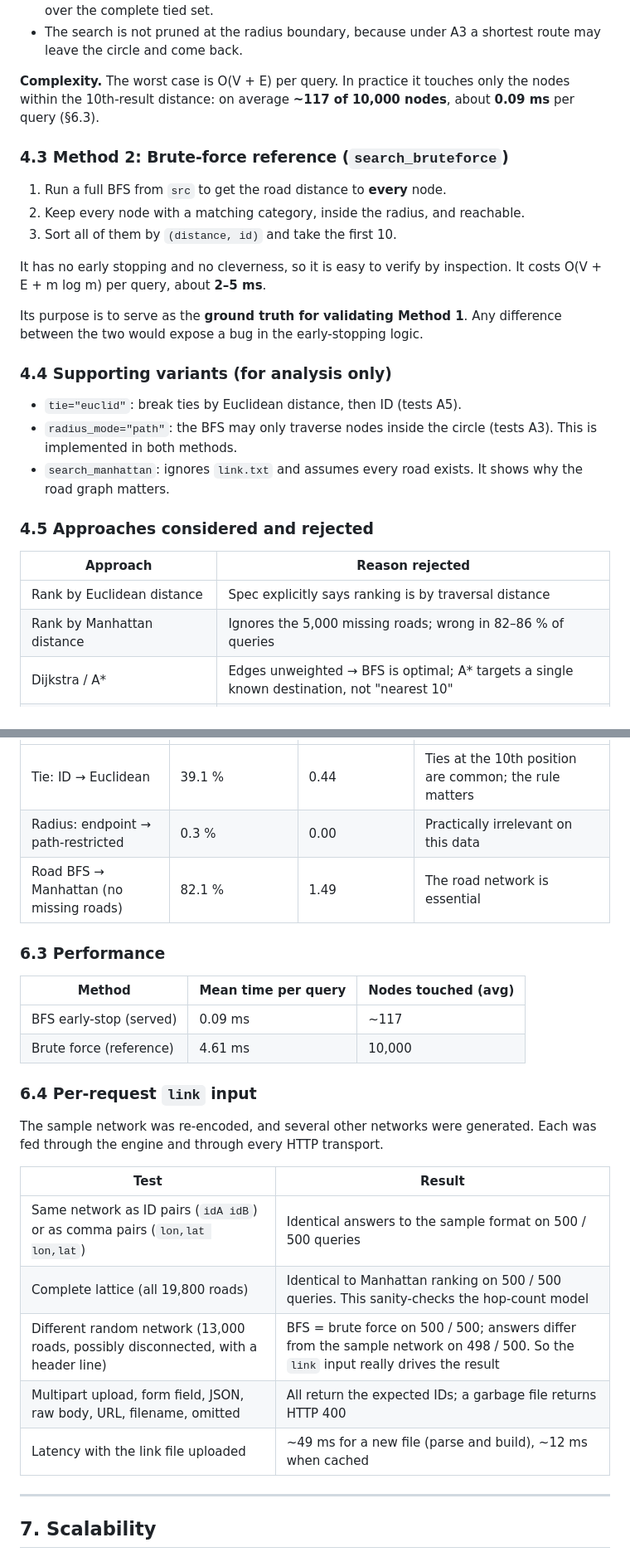
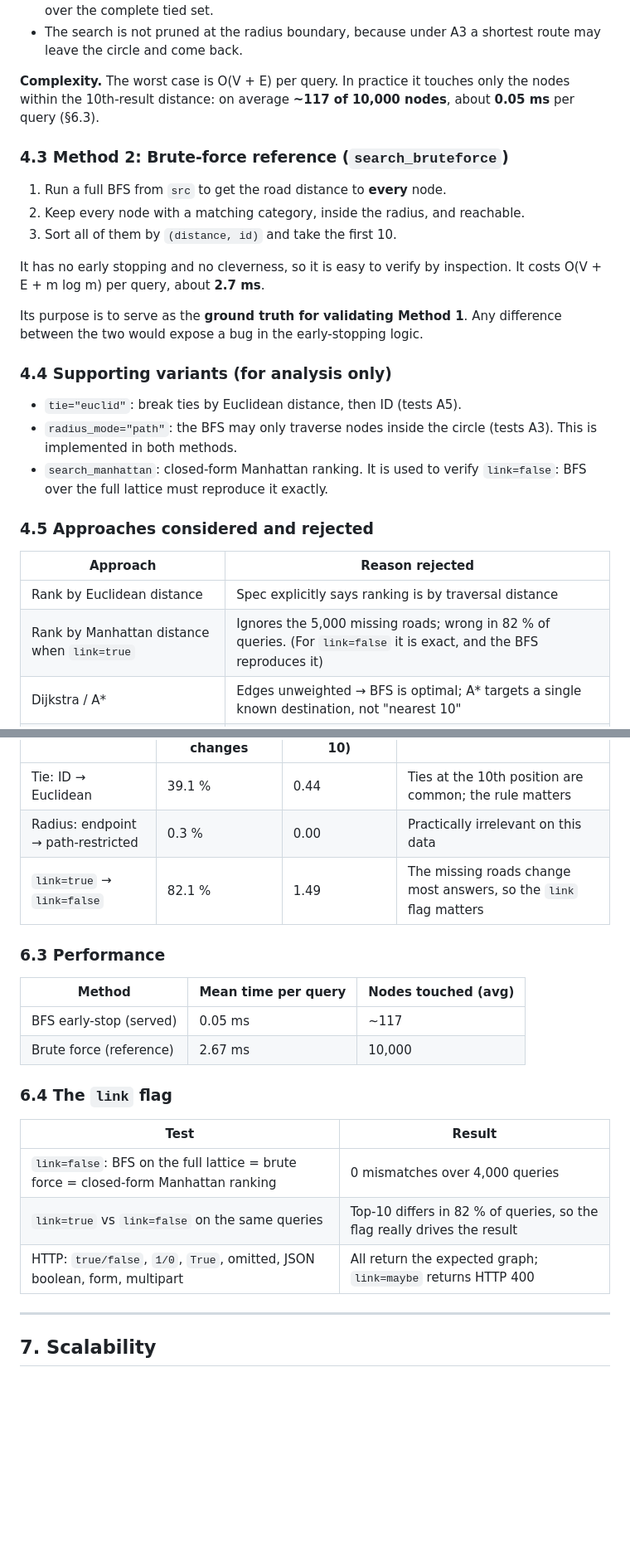
Before and after one commit to SandstromPL/csd-proximity-api, a Markdown page: REPORT.md, 2 parts joined by grey strips. Shown at 83% size. Rendered like a GitHub page; blank space fills up the shorter version.

```diff
--- a/REPORT.md
+++ b/REPORT.md
@@ -126,7 +125,7 @@ return the 10 smallest (d, id) in found
 - Ties *within* the last layer are all collected before the sort, so the tie-break (A5) is applied over the complete tied set.
 - The search is not pruned at the radius boundary, because under A3 a shortest route may leave the circle and come back.
 
-**Complexity.** The worst case is O(V + E) per query. In practice it touches only the nodes within the 10th-result distance: on average **~117 of 10,000 nodes**, about **0.09 ms** per query (§6.3).
+**Complexity.** The worst case is O(V + E) per query. In practice it touches only the nodes within the 10th-result distance: on average **~117 of 10,000 nodes**, about **0.05 ms** per query (§6.3).
 
 ### 4.3 Method 2: Brute-force reference (`search_bruteforce`)
 
@@ -134,7 +133,7 @@ return the 10 smallest (d, id) in found
 2. Keep every node with a matching category, inside the radius, and reachable.
 3. Sort all of them by `(distance, id)` and take the first 10.
 
-It has no early stopping and no cleverness, so it is easy to verify by inspection. It costs O(V + E + m log m) per query, about **2–5 ms**.
+It has no early stopping and no cleverness, so it is easy to verify by inspection. It costs O(V + E + m log m) per query, about **2.7 ms**.
 
 Its purpose is to serve as the **ground truth for validating Method 1**. Any difference between the two would expose a bug in the early-stopping logic.
 
@@ -142,14 +141,14 @@ Its purpose is to serve as the **ground truth for validating Method 1**. Any dif
 
 - `tie="euclid"`: break ties by Euclidean distance, then ID (tests A5).
 - `radius_mode="path"`: the BFS may only traverse nodes inside the circle (tests A3). This is implemented in both methods.
-- `search_manhattan`: ignores `link.txt` and assumes every road exists. It shows why the road graph matters.
+- `search_manhattan`: closed-form Manhattan ranking. It is used to verify `link=false`: BFS over the full lattice must reproduce it exactly.
 
 ### 4.5 Approaches considered and rejected
 
 | Approach | Reason rejected |
 |---|---|
 | Rank by Euclidean distance | Spec explicitly says ranking is by traversal distance |
-| Rank by Manhattan distance | Ignores the 5,000 missing roads; wrong in 82–86 % of queries |
+| Rank by Manhattan distance when `link=true` | Ignores the 5,000 missing roads; wrong in 82 % of queries. (For `link=false` it is exact, and the BFS reproduces it) |
 | Dijkstra / A* | Edges unweighted → BFS is optimal; A* targets a single known destination, not "nearest 10" |
 | KD-tree / R-tree / PostGIS | Only geometric; cannot produce road distance; overkill for a regular grid |
 | All-pairs precomputation (10⁴ × 10⁴) | 100 M distances (~200 MB+), unnecessary when a query takes 0.2 ms |
@@ -236,26 +229,22 @@ These compare the default configuration against one changed choice. They are com
 |---|---|---|---|
 | Tie: ID → Euclidean | 39.1 % | 0.44 | Ties at the 10th position are common; the rule matters |
 | Radius: endpoint → path-restricted | 0.3 % | 0.00 | Practically irrelevant on this data |
-| Road BFS → Manhattan (no missing roads) | 82.1 % | 1.49 | The road network is essential |
+| `link=true` → `link=false` | 82.1 % | 1.49 | The missing roads change most answers, so the `link` flag matters |
 
 ### 6.3 Performance
 
 | Method | Mean time per query | Nodes touched (avg) |
 |---|---|---|
-| BFS early-stop (served) | 0.09 ms | ~117 |
-| Brute force (reference) | 4.61 ms | 10,000 |
+| BFS early-stop (served) | 0.05 ms | ~117 |
+| Brute force (reference) | 2.67 ms | 10,000 |
 
-### 6.4 Per-request `link` input
-
-The sample network was re-encoded, and several other networks were generated. Each was fed through the engine and through every HTTP transport.
+### 6.4 The `link` flag
 
 | Test | Result |
 |---|---|
-| Same network as ID pairs (`idA idB`) or as comma pairs (`lon,lat lon,lat`) | Identical answers to the sample format on 500 / 500 queries |
-| Complete lattice (all 19,800 roads) | Identical to Manhattan ranking on 500 / 500 queries. This sanity-checks the hop-count model |
-| Different random network (13,000 roads, possibly disconnected, with a header line) | BFS = brute force on 500 / 500; answers differ from the sample network on 498 / 500. So the `link` input really drives the result |
-| Multipart upload, form field, JSON, raw body, URL, filename, omitted | All return the expected IDs; a garbage file returns HTTP 400 |
-| Latency with the link file uploaded | ~49 ms for a new file (parse and build), ~12 ms when cached |
+| `link=false`: BFS on the full lattice = brute force = closed-form Manhattan ranking | 0 mismatches over 4,000 queries |
+| `link=true` vs `link=false` on the same queries | Top-10 differs in 82 % of queries, so the flag really drives the result |
+| HTTP: `true/false`, `1/0`, `True`, omitted, JSON boolean, form, multipart | All return the expected graph; `link=maybe` returns HTTP 400 |
 
 ---
 
```
Also changed, not shown: other parts of REPORT.md (+29 -37 lines).
